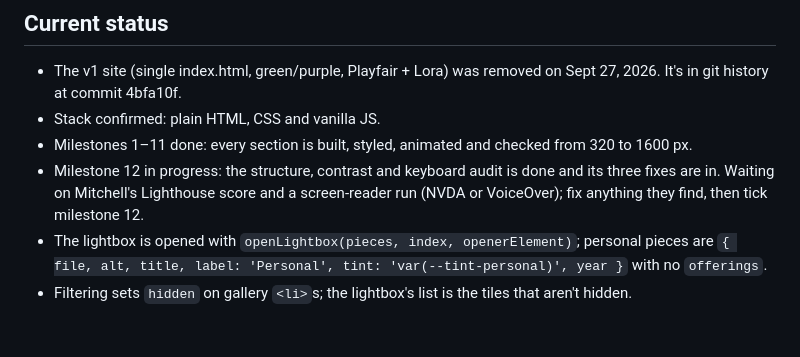
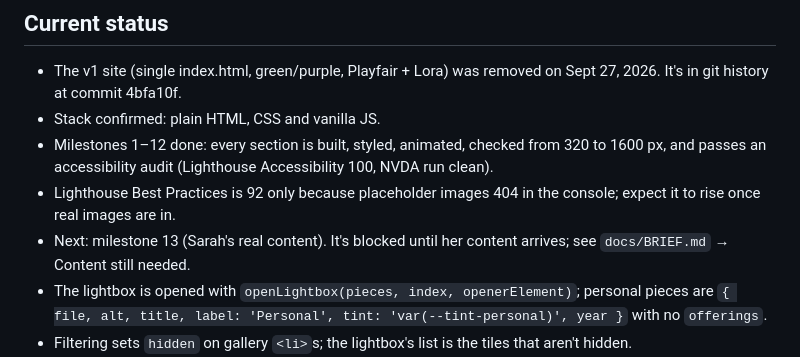
Before and after one commit to mitchelldhansen-droid/Sarah-Website, a Markdown page: CLAUDE.md, the part around the change. Rendered like a GitHub page; blank space fills up the shorter version.

Commit message:
Milestone 12, part 2: accessibility pass complete
Lighthouse (mobile): Accessibility 100, Performance 97, SEO 100, Best
Practices 92 (console 404s from placeholder images, which clear once
real images arrive). NVDA run: everything announced as expected.

Co-Authored-By: Claude Opus 5.5 <noreply@anthropic.com>

```diff
--- a/CLAUDE.md
+++ b/CLAUDE.md
@@ -33,8 +33,9 @@ A one-page portfolio and shop front for illustrator Sarah Rose Costa. Visitors b
 
 - The v1 site (single index.html, green/purple, Playfair + Lora) was removed on Sept 27, 2026. It's in git history at commit 4bfa10f.
 - Stack confirmed: plain HTML, CSS and vanilla JS.
-- Milestones 1–11 done: every section is built, styled, animated and checked from 320 to 1600 px.
-- Milestone 12 in progress: the structure, contrast and keyboard audit is done and its three fixes are in. Waiting on Mitchell's Lighthouse score and a screen-reader run (NVDA or VoiceOver); fix anything they find, then tick milestone 12.
+- Milestones 1–12 done: every section is built, styled, animated, checked from 320 to 1600 px, and passes an accessibility audit (Lighthouse Accessibility 100, NVDA run clean).
+- Lighthouse Best Practices is 92 only because placeholder images 404 in the console; expect it to rise once real images are in.
+- Next: milestone 13 (Sarah's real content). It's blocked until her content arrives; see `docs/BRIEF.md` → Content still needed.
 - The lightbox is opened with `openLightbox(pieces, index, openerElement)`; personal pieces are `{ file, alt, title, label: 'Personal', tint: 'var(--tint-personal)', year }` with no `offerings`.
 - Filtering sets `hidden` on gallery `<li>`s; the lightbox's list is the tiles that aren't hidden.
 - Images point at their final paths from the spec before the files exist; the group tint shows until Sarah's images are dropped in.
```
Also changed, not shown: CHANGELOG.md (+1 -0 lines), docs/SPEC.md (+1 -1 lines).
